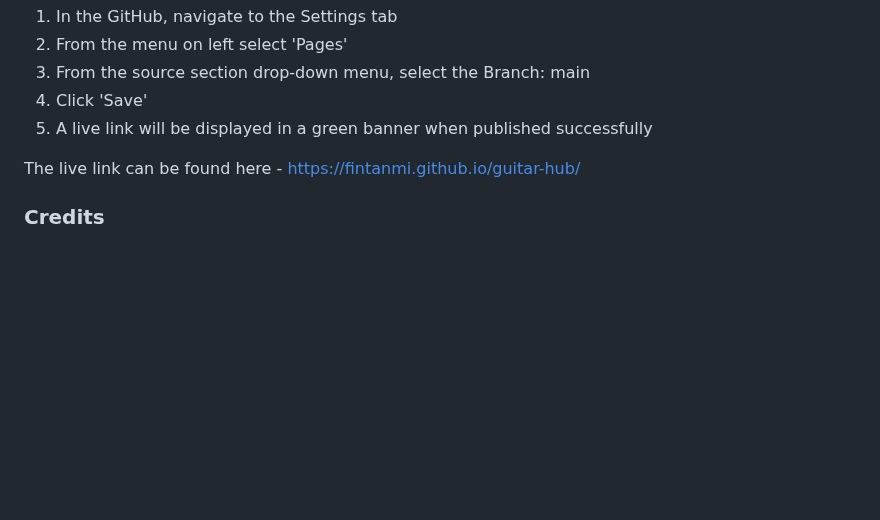
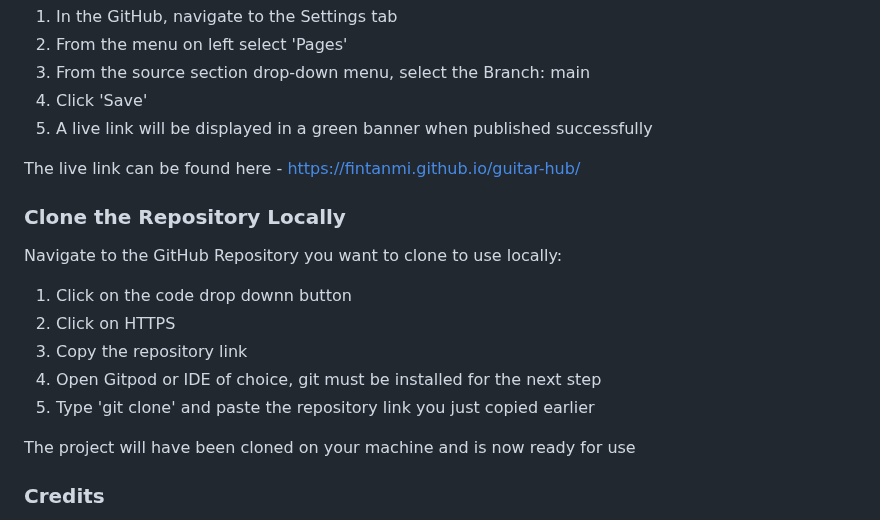
Before and after one commit to FintanMi/guitar-hub, a Markdown page: README.md, the part around the change. Drawn GitHub-style; blank space fills up the shorter version.

```diff
--- a/README.md
+++ b/README.md
@@ -207,6 +207,18 @@ The following git commands were used throughout development to push code to the
 
 The live link can be found here - https://fintanmi.github.io/guitar-hub/
 
+### Clone the Repository Locally
+
+Navigate to the GitHub Repository you want to clone to use locally:
+
+1. Click on the code drop downn button
+2. Click on HTTPS
+3. Copy the repository link
+4. Open Gitpod or IDE of choice, git must be installed for the next step
+5. Type 'git clone' and paste the repository link you just copied earlier
+
+The project will have been cloned on your machine and is now ready for use
+
 ### Credits
 
 1. When the page loads the logo slides in from the left and when the cursor hovers over each social media link there is an animation effect that was modified from the Udemy course 'Advanced CSS and Sass: Flexbox, Grid, Animations and More!' by Jonas Schmedtmann
```
